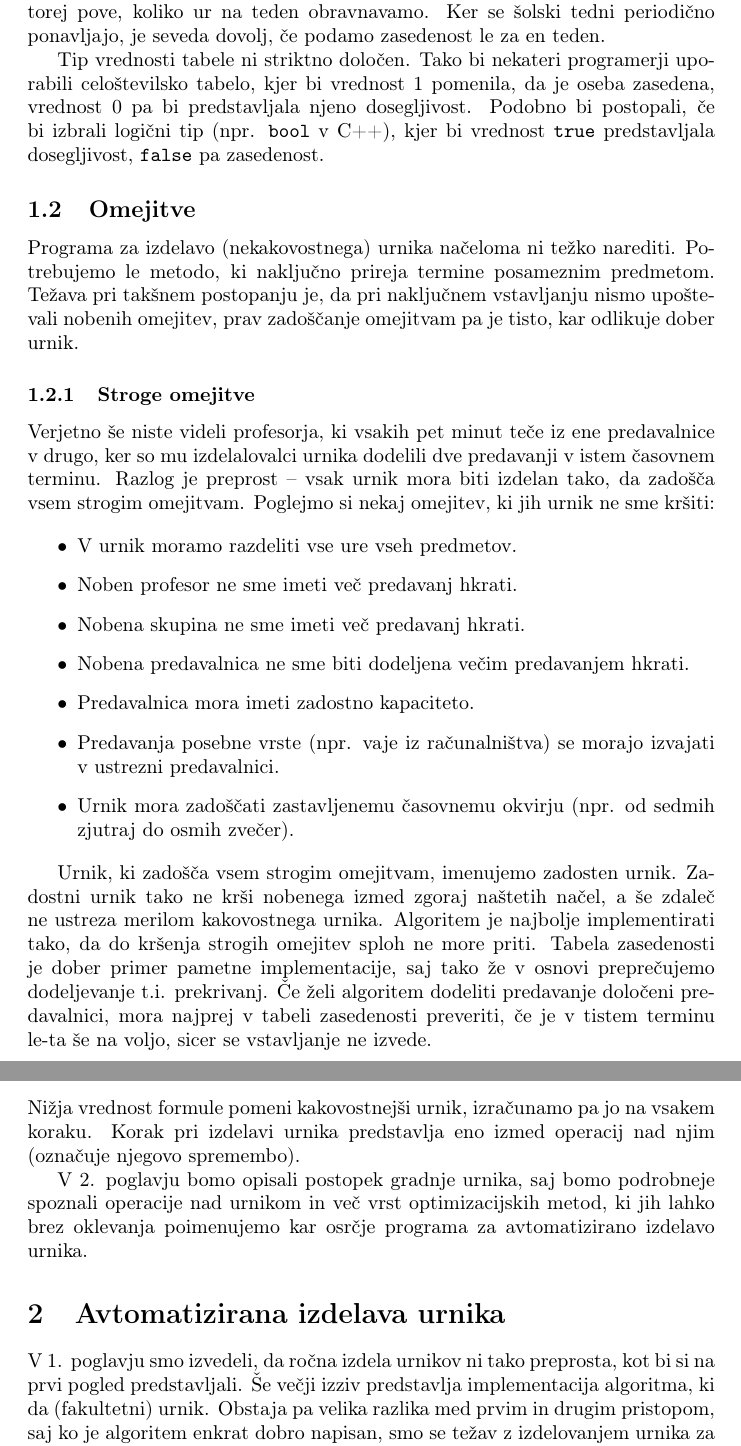
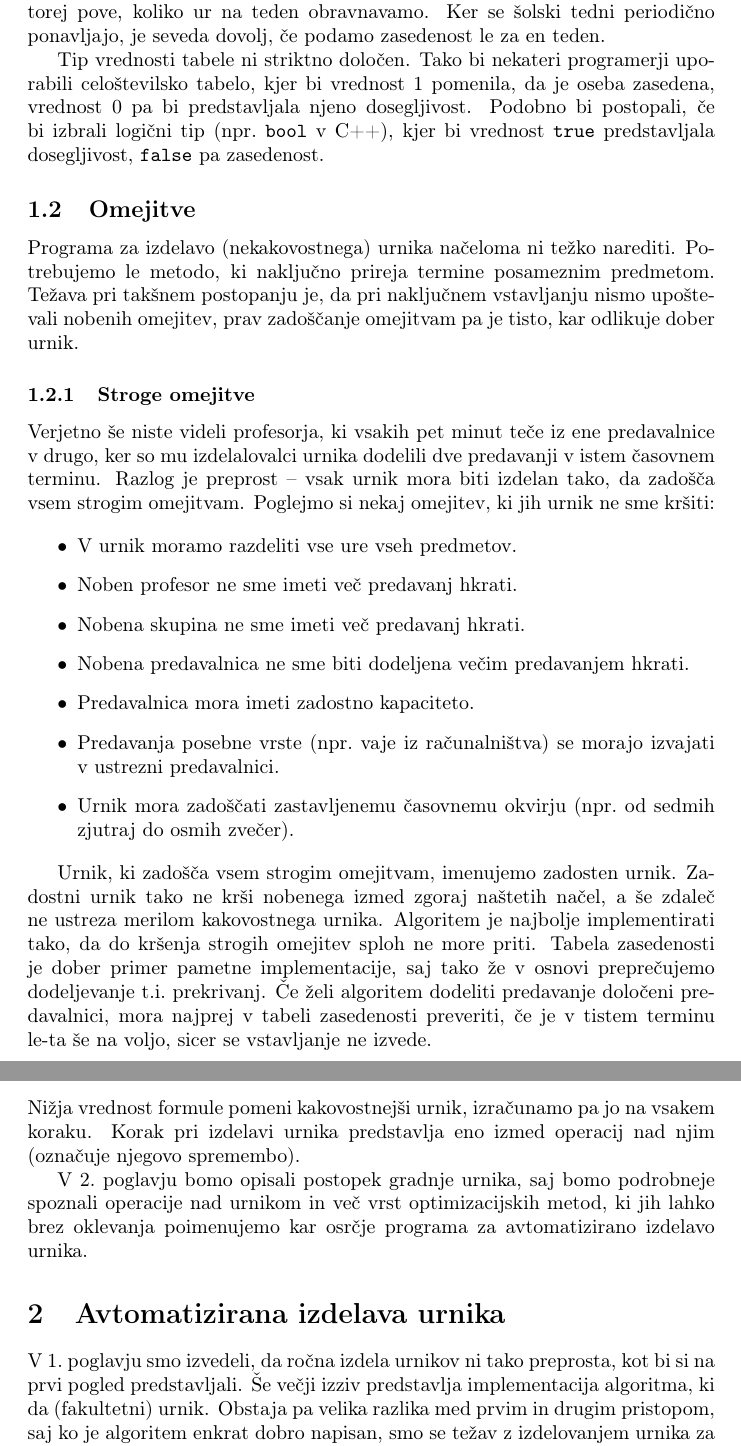
Before and after one commit to gaberkrizaj-sudo/rp-dn2, a LaTeX paper (05-latex/urnik.tex): two parts of pages 3 and 5 of 10, joined at a grey line, cut so that both start at the same text. Compiled offline with pdfLaTeX.

Commit message:
gitimore

```diff
--- a/05-latex/urnik.tex
+++ b/05-latex/urnik.tex
@@ -156,7 +156,7 @@ dovolj, če podamo zasedenost le za en teden.
 Tip vrednosti tabele ni striktno določen. Tako bi nekateri programerji uporabili
 celoštevilsko tabelo, kjer bi vrednost 1 pomenila, da je oseba zasedena, vrednost 0
 pa bi predstavljala njeno dosegljivost. Podobno bi postopali, če bi izbrali logični
-tip (npr. \texttt{bool} v C++), kjer bi vrednost \texttt{true} predstavljala
+tip (npr.\ \texttt{bool} v C++), kjer bi vrednost \texttt{true} predstavljala
 dosegljivost, \texttt{false} pa zasedenost.
 
 \subsection{Omejitve}
@@ -181,8 +181,8 @@ Poglejmo si nekaj omejitev, ki jih urnik ne sme kršiti:
    \item Nobena skupina ne sme imeti več predavanj hkrati.
    \item Nobena predavalnica ne sme biti dodeljena večim predavanjem hkrati.
    \item Predavalnica mora imeti zadostno kapaciteto.
-   \item Predavanja posebne vrste (npr. vaje iz računalništva) se morajo izvajati v ustrezni predavalnici.
-   \item Urnik mora zadoščati zastavljenemu časovnemu okvirju (npr. od sedmih zjutraj do osmih zvečer).
+   \item Predavanja posebne vrste (npr.\ vaje iz računalništva) se morajo izvajati v ustrezni predavalnici.
+   \item Urnik mora zadoščati zastavljenemu časovnemu okvirju (npr.\ od sedmih zjutraj do osmih zvečer).
 \end{itemize}
    % konec okolja itemize
 
@@ -267,13 +267,13 @@ Nižja vrednost formule pomeni kakovostnejši urnik, izračunamo pa jo na vsakem
 Korak pri izdelavi urnika predstavlja eno izmed operacij nad njim (označuje njegovo
 spremembo).
 
-V 2. poglavju bomo opisali postopek gradnje urnika, saj bomo podrobneje spoznali
+V 2.~poglavju bomo opisali postopek gradnje urnika, saj bomo podrobneje spoznali
 operacije nad urnikom in več vrst optimizacijskih metod, ki jih lahko brez oklevanja
 poimenujemo kar osrčje programa za avtomatizirano izdelavo urnika.
 
 \section{Avtomatizirana izdelava urnika}
 
-V 1. poglavju smo izvedeli, da ročna izdela urnikov ni tako preprosta, kot bi si
+V 1.~poglavju smo izvedeli, da ročna izdela urnikov ni tako preprosta, kot bi si
 na prvi pogled predstavljali. Še večji izziv predstavlja implementacija algoritma, ki da
 (fakultetni) urnik. Obstaja pa velika razlika med prvim in drugim pristopom, saj ko je
 algoritem enkrat dobro napisan, smo se težav z izdelovanjem urnika za vselej rešili.
```
Also changed, not shown: 05-latex/urnik.pdf, 05-latex/urnik.tex (10 more changed lines), 4 other files.
